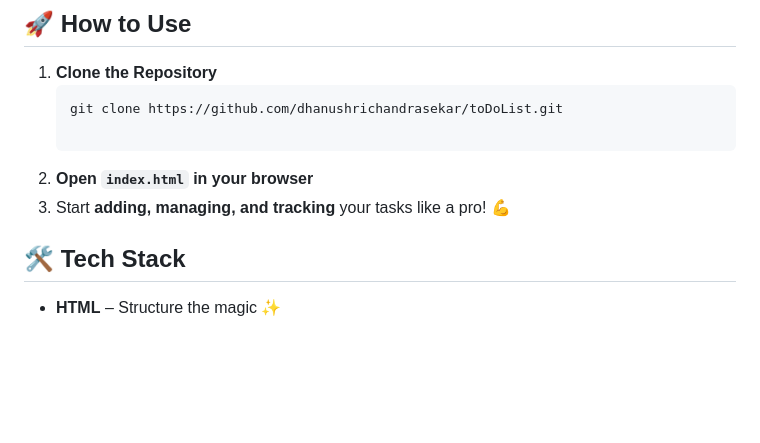
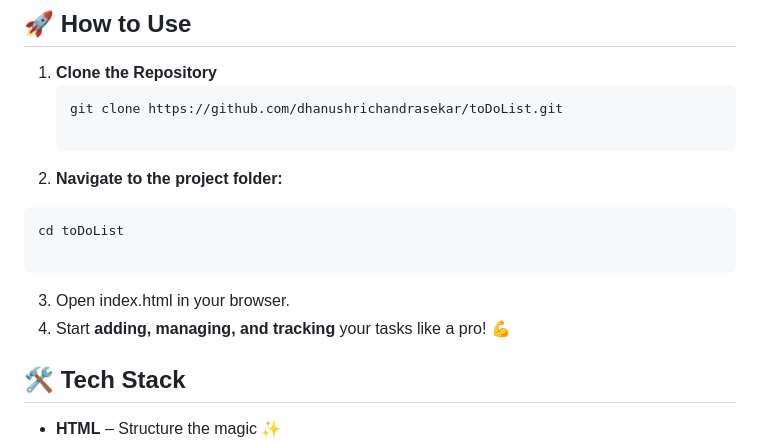
Before and after one commit to Davi-Silva1/toDoList, a Markdown page: README.md, the part around the change. Drawn GitHub-style; blank space fills up the shorter version.

````diff
--- a/README.md
+++ b/README.md
@@ -63,8 +63,13 @@ A **dynamic, stylish, and efficient** To-Do List built with **HTML, CSS, and Jav
    git clone https://github.com/dhanushrichandrasekar/toDoList.git
 
    ```
-2. **Open `index.html` in your browser**
-3. Start **adding, managing, and tracking** your tasks like a pro! 💪
+2.  **Navigate to the project folder:**
+   ```sh
+   cd toDoList
+
+   ```
+3. Open index.html in your browser.
+4. Start **adding, managing, and tracking** your tasks like a pro! 💪
 
 ## 🛠️ Tech Stack
 
````
